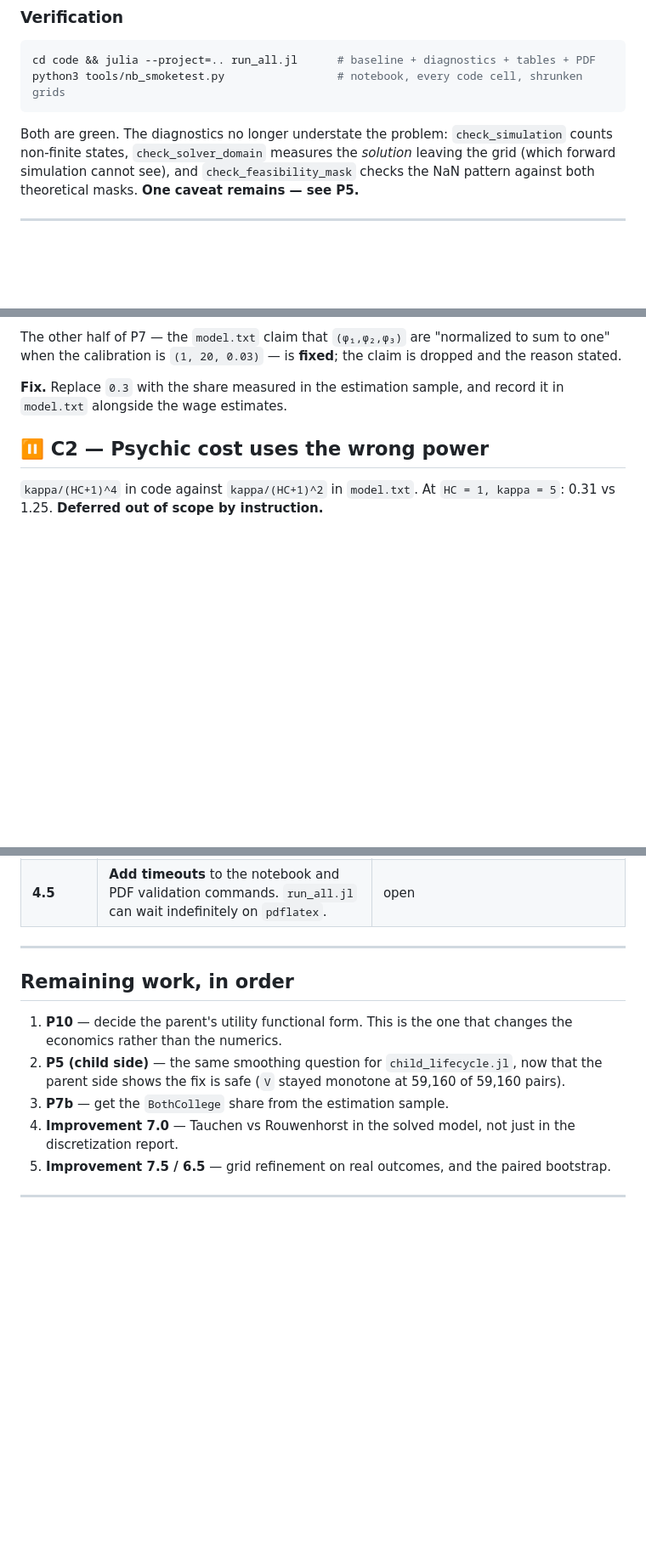
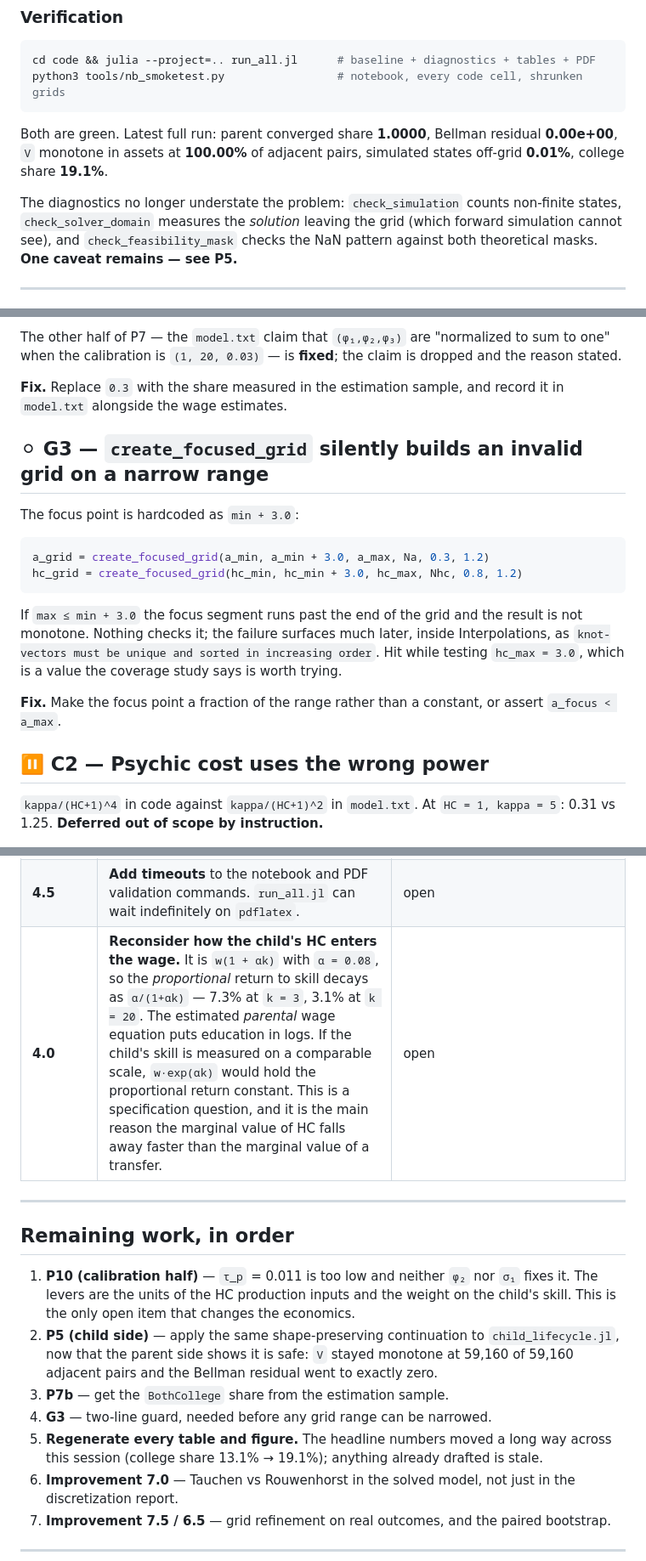
Before and after one commit to Ali-Iranpour/Structural-estimation, a Markdown page: docs/ERRORS.md, 3 parts joined by grey strips. Shown at 85% size. Rendered like a GitHub page; blank space fills up the shorter version.

````diff
--- a/docs/ERRORS.md
+++ b/docs/ERRORS.md
@@ -34,7 +34,11 @@ cd code && julia --project=.. run_all.jl      # baseline + diagnostics + tables
 python3 tools/nb_smoketest.py                 # notebook, every code cell, shrunken grids
 ```
 
-Both are green. The diagnostics no longer understate the problem: `check_simulation` counts
+Both are green. Latest full run: parent converged share **1.0000**, Bellman residual
+**0.00e+00**, `V` monotone in assets at **100.00%** of adjacent pairs, simulated states
+off-grid **0.01%**, college share **19.1%**.
+
+The diagnostics no longer understate the problem: `check_simulation` counts
 non-finite states, `check_solver_domain` measures the *solution* leaving the grid (which
 forward simulation cannot see), and `check_feasibility_mask` checks the NaN pattern against
 both theoretical masks. **One caveat remains — see P5.**
@@ -180,6 +185,23 @@ reason stated.
 **Fix.** Replace `0.3` with the share measured in the estimation sample, and record it in
 `model.txt` alongside the wage estimates.
 
+## ⚪ G3 — `create_focused_grid` silently builds an invalid grid on a narrow range
+
+The focus point is hardcoded as `min + 3.0`:
+
+```julia
+a_grid = create_focused_grid(a_min, a_min + 3.0, a_max, Na, 0.3, 1.2)
+hc_grid = create_focused_grid(hc_min, hc_min + 3.0, hc_max, Nhc, 0.8, 1.2)
+```
+
+If `max ≤ min + 3.0` the focus segment runs past the end of the grid and the result is not
+monotone. Nothing checks it; the failure surfaces much later, inside Interpolations, as
+`knot-vectors must be unique and sorted in increasing order`. Hit while testing
+`hc_max = 3.0`, which is a value the coverage study says is worth trying.
+
+**Fix.** Make the focus point a fraction of the range rather than a constant, or assert
+`a_focus < a_max`.
+
 ## ⏸️ C2 — Psychic cost uses the wrong power
 
 `kappa/(HC+1)^4` in code against `kappa/(HC+1)^2` in `model.txt`. At `HC = 1, kappa = 5`:
@@ -252,16 +274,22 @@ Ordered by priority. Improvement 1 is now **done** — it is what settled P5.
 | **6.0** | **Standardize monetary units** across simulation arrays and plots. Tables are done — `ASSET_RESCALE` is defined once and both asset tables use it — but parent `sim_wage` still stores `2 ×` the mean parental wage while labelled simply "wage". | partial |
 | **5.5** | **Require zero `MAXEVAL_REACHED`** for final estimation runs. The current 95% floor permits 5% un-converged policies to be stored; runs currently report 100% converged, so tightening the floor costs nothing today. | open |
 | **4.5** | **Add timeouts** to the notebook and PDF validation commands. `run_all.jl` can wait indefinitely on `pdflatex`. | open |
+| **4.0** | **Reconsider how the child's HC enters the wage.** It is `w(1 + αk)` with `α = 0.08`, so the *proportional* return to skill decays as `α/(1+αk)` — 7.3% at `k = 3`, 3.1% at `k = 20`. The estimated *parental* wage equation puts education in logs. If the child's skill is measured on a comparable scale, `w·exp(αk)` would hold the proportional return constant. This is a specification question, and it is the main reason the marginal value of HC falls away faster than the marginal value of a transfer. | open |
 
 ---
 
 ## Remaining work, in order
 
-1. **P10** — decide the parent's utility functional form. This is the one that changes
-   the economics rather than the numerics.
-2. **P5 (child side)** — the same smoothing question for `child_lifecycle.jl`, now that the
-   parent side shows the fix is safe (`V` stayed monotone at 59,160 of 59,160 pairs).
+1. **P10 (calibration half)** — `τ_p` = 0.011 is too low and neither `φ₂` nor `σ₁` fixes it.
+   The levers are the units of the HC production inputs and the weight on the child's skill.
+   This is the only open item that changes the economics.
+2. **P5 (child side)** — apply the same shape-preserving continuation to
+   `child_lifecycle.jl`, now that the parent side shows it is safe: `V` stayed monotone at
+   59,160 of 59,160 adjacent pairs and the Bellman residual went to exactly zero.
 3. **P7b** — get the `BothCollege` share from the estimation sample.
+4. **G3** — two-line guard, needed before any grid range can be narrowed.
+5. **Regenerate every table and figure.** The headline numbers moved a long way across this
+   session (college share 13.1% → 19.1%); anything already drafted is stale.
 3. **Improvement 7.0** — Tauchen vs Rouwenhorst in the solved model, not just in the
    discretization report.
 4. **Improvement 7.5 / 6.5** — grid refinement on real outcomes, and the paired bootstrap.
````
Also changed, not shown: other parts of docs/ERRORS.md (+28 -0 lines).
